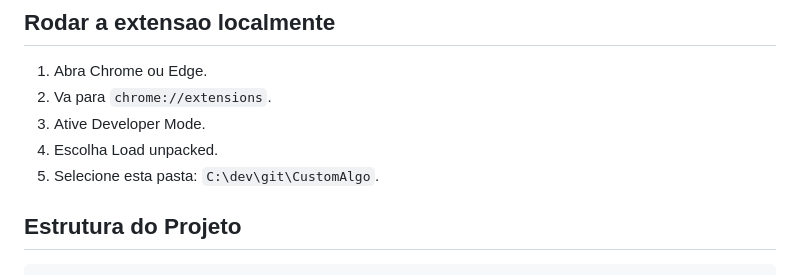
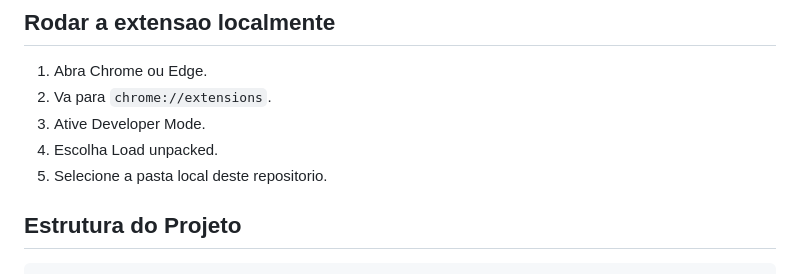
Before and after one commit to RaymondCavallaro/CustomAlgo, a Markdown page: README.md, the part around the change. Rendered like a GitHub page.

Commit message:
fix(docs): Remove local path references from READMEs

```diff
--- a/README.md
+++ b/README.md
@@ -69,7 +69,7 @@ Data source = onde os dados do usuario vivem
 2. Va para `chrome://extensions`.
 3. Ative Developer Mode.
 4. Escolha Load unpacked.
-5. Selecione esta pasta: `C:\dev\git\CustomAlgo`.
+5. Selecione a pasta local deste repositorio.
 
 ## Estrutura do Projeto
 
```
Also changed, not shown: README.en.md (+1 -1 lines).
